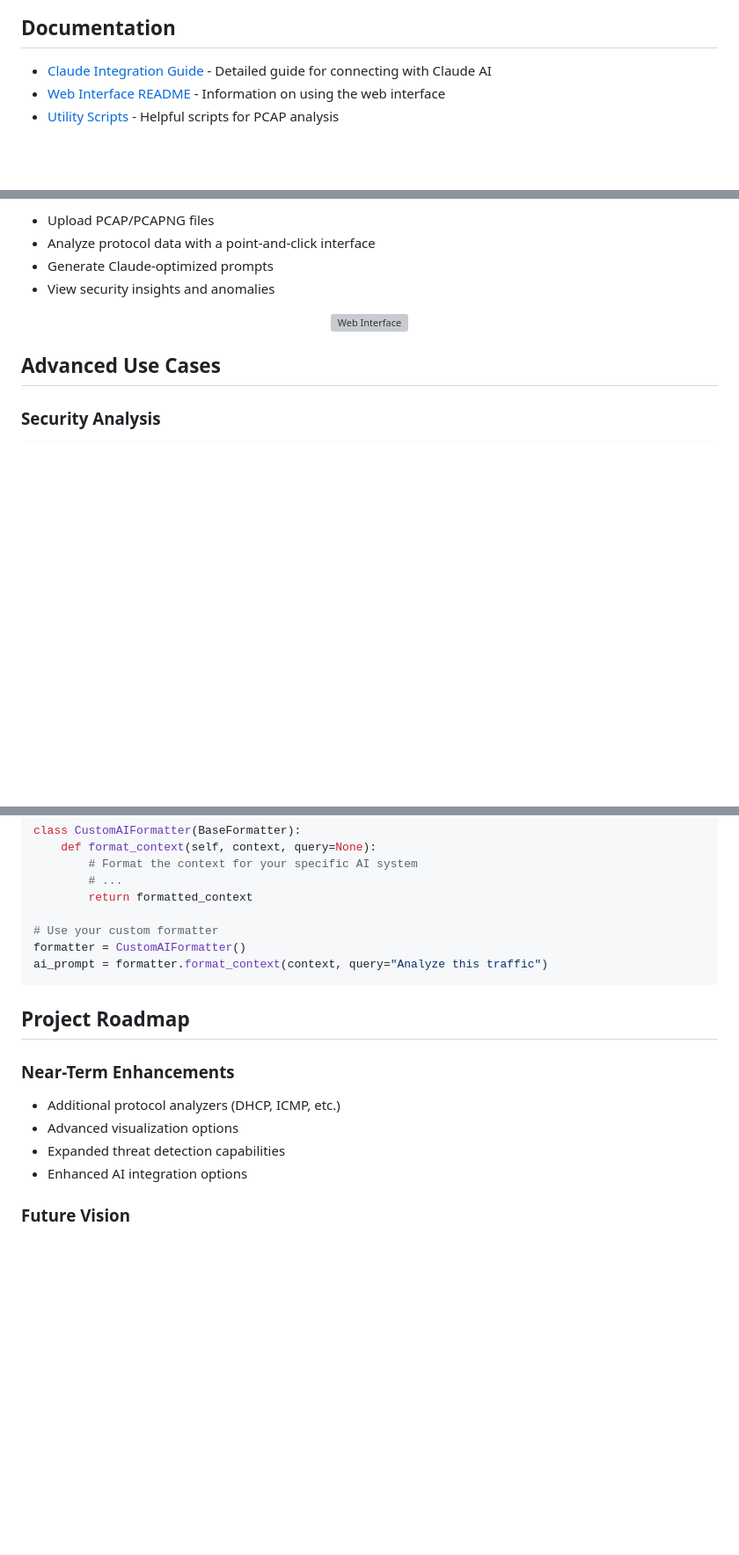
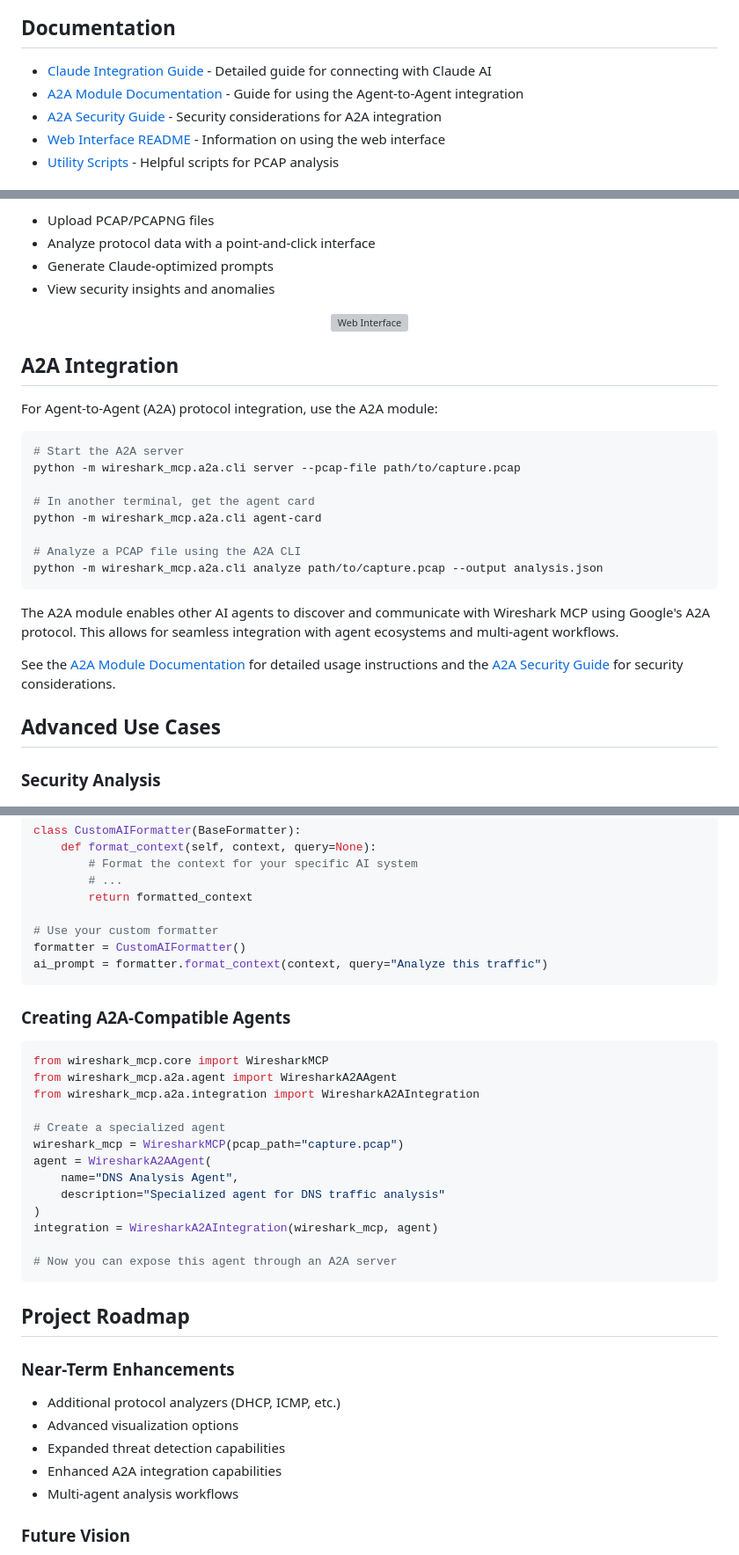
Before and after one commit to sarthaksiddha/Wireshark-mcp, a Markdown page: README.md, 3 parts joined by grey strips. Shown: that part at 88% size. Rendered like a GitHub page; blank space fills up the shorter version; grey boxes are pictures that could not be loaded.

Commit message:
Update README with A2A module information

````diff
--- a/README.md
+++ b/README.md
@@ -59,6 +60,8 @@ For detailed installation instructions specific to your operating system:
 ## Documentation
 
 - [Claude Integration Guide](docs/claude_integration.md) - Detailed guide for connecting with Claude AI
+- [A2A Module Documentation](docs/a2a_module.md) - Guide for using the Agent-to-Agent integration
+- [A2A Security Guide](docs/agent_to_agent_integration.md) - Security considerations for A2A integration
 - [Web Interface README](web_interface/README.md) - Information on using the web interface
 - [Utility Scripts](scripts/README.md) - Helpful scripts for PCAP analysis
 
@@ -149,6 +152,25 @@ This starts a web server at http://localhost:5000 that allows you to:
   <img src="https://raw.githubusercontent.com/sarthaksiddha/Wireshark-mcp/main/docs/images/web-interface.png" alt="Web Interface" width="600"/>
 </p>
 
+## A2A Integration
+
+For Agent-to-Agent (A2A) protocol integration, use the A2A module:
+
+```bash
+# Start the A2A server
+python -m wireshark_mcp.a2a.cli server --pcap-file path/to/capture.pcap
+
+# In another terminal, get the agent card
+python -m wireshark_mcp.a2a.cli agent-card
+
+# Analyze a PCAP file using the A2A CLI
+python -m wireshark_mcp.a2a.cli analyze path/to/capture.pcap --output analysis.json
+```
+
+The A2A module enables other AI agents to discover and communicate with Wireshark MCP using Google's A2A protocol. This allows for seamless integration with agent ecosystems and multi-agent workflows.
+
+See the [A2A Module Documentation](docs/a2a_module.md) for detailed usage instructions and the [A2A Security Guide](docs/agent_to_agent_integration.md) for security considerations.
+
 ## Advanced Use Cases
 
 ### Security Analysis
@@ -223,13 +245,32 @@ formatter = CustomAIFormatter()
 ai_prompt = formatter.format_context(context, query="Analyze this traffic")
 ```
 
+### Creating A2A-Compatible Agents
+
+```python
+from wireshark_mcp.core import WiresharkMCP
+from wireshark_mcp.a2a.agent import WiresharkA2AAgent
+from wireshark_mcp.a2a.integration import WiresharkA2AIntegration
+
+# Create a specialized agent
+wireshark_mcp = WiresharkMCP(pcap_path="capture.pcap")
+agent = WiresharkA2AAgent(
+    name="DNS Analysis Agent",
+    description="Specialized agent for DNS traffic analysis"
+)
+integration = WiresharkA2AIntegration(wireshark_mcp, agent)
+
+# Now you can expose this agent through an A2A server
+```
+
 ## Project Roadmap
 
 ### Near-Term Enhancements
 - Additional protocol analyzers (DHCP, ICMP, etc.)
 - Advanced visualization options
 - Expanded threat detection capabilities
-- Enhanced AI integration options
+- Enhanced A2A integration capabilities
+- Multi-agent analysis workflows
 
 ### Future Vision
 - Real-time packet capture and analysis
````
Also changed, not shown: other parts of README.md (+2 -0 lines).
